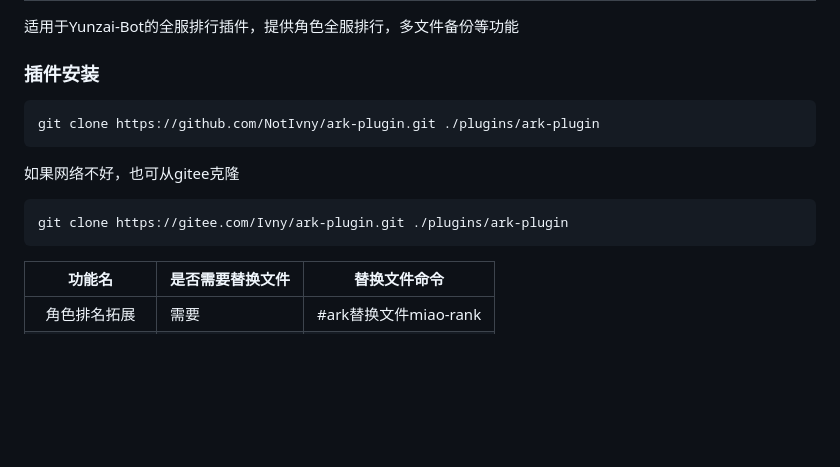
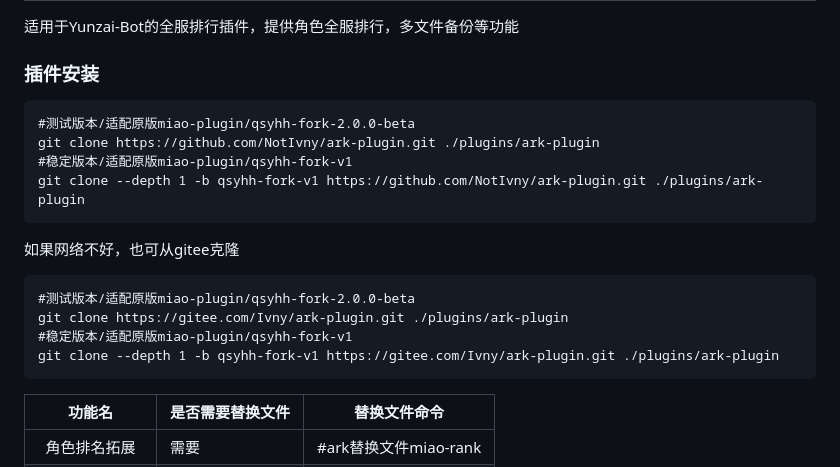
Before and after one commit to NotIvny/ark-plugin, a Markdown page: README.md, the part around the change. Drawn GitHub-style; blank space fills up the shorter version.

Commit message:
docs: 增加稳定版与测试版描述

````diff
--- a/README.md
+++ b/README.md
@@ -4,11 +4,17 @@
 
 ### 插件安装
 ```
+#测试版本/适配原版miao-plugin/qsyhh-fork-2.0.0-beta
 git clone https://github.com/NotIvny/ark-plugin.git ./plugins/ark-plugin
+#稳定版本/适配原版miao-plugin/qsyhh-fork-v1
+git clone --depth 1 -b qsyhh-fork-v1 https://github.com/NotIvny/ark-plugin.git ./plugins/ark-plugin
 ```
 如果网络不好，也可从gitee克隆
 ```
+#测试版本/适配原版miao-plugin/qsyhh-fork-2.0.0-beta
 git clone https://gitee.com/Ivny/ark-plugin.git ./plugins/ark-plugin
+#稳定版本/适配原版miao-plugin/qsyhh-fork-v1
+git clone --depth 1 -b qsyhh-fork-v1 https://gitee.com/Ivny/ark-plugin.git ./plugins/ark-plugin
 ```
 
 |                           功能名                            | 是否需要替换文件     | 替换文件命令     |
````
